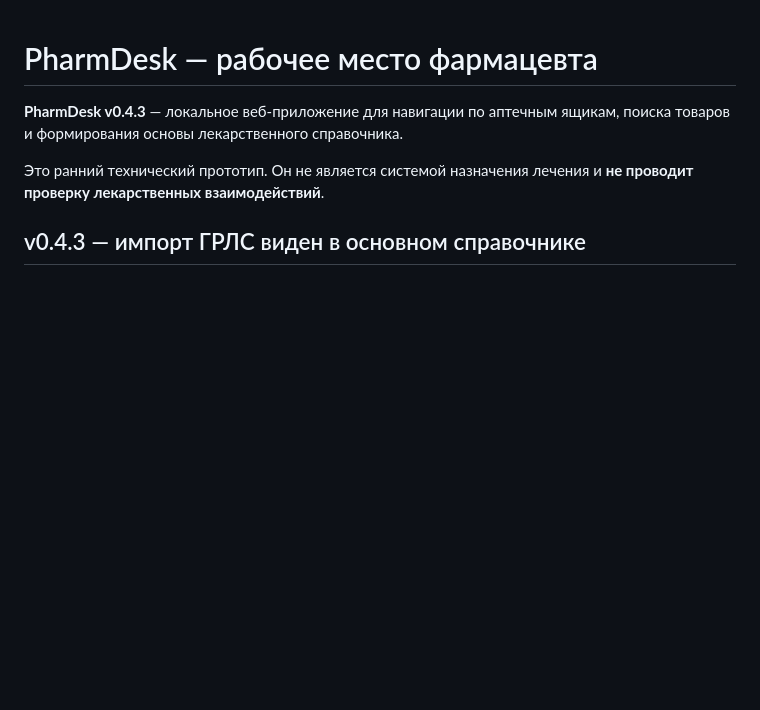
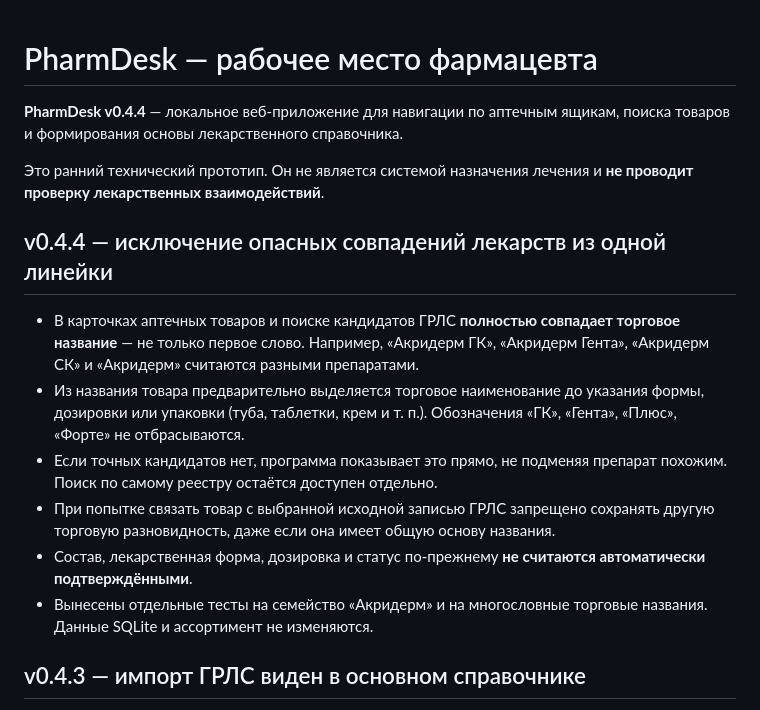
Before and after one commit to BogdanMaslyuk/PharmDesk, a Markdown page: README.md, the part around the change. Rendered like a GitHub page; blank space fills up the shorter version.

Commit message:
Release PharmDesk v0.4.4 full trade-name matching safety fix

```diff
--- a/README.md
+++ b/README.md
@@ -1,8 +1,17 @@
 # PharmDesk — рабочее место фармацевта
 
-**PharmDesk v0.4.3** — локальное веб-приложение для навигации по аптечным ящикам, поиска товаров и формирования основы лекарственного справочника.
+**PharmDesk v0.4.4** — локальное веб-приложение для навигации по аптечным ящикам, поиска товаров и формирования основы лекарственного справочника.
 
 Это ранний технический прототип. Он не является системой назначения лечения и **не проводит проверку лекарственных взаимодействий**.
+
+## v0.4.4 — исключение опасных совпадений лекарств из одной линейки
+
+- В карточках аптечных товаров и поиске кандидатов ГРЛС **полностью совпадает торговое название** — не только первое слово. Например, «Акридерм ГК», «Акридерм Гента», «Акридерм СК» и «Акридерм» считаются разными препаратами.
+- Из названия товара предварительно выделяется торговое наименование до указания формы, дозировки или упаковки (туба, таблетки, крем и т. п.). Обозначения «ГК», «Гента», «Плюс», «Форте» не отбрасываются.
+- Если точных кандидатов нет, программа показывает это прямо, не подменяя препарат похожим. Поиск по самому реестру остаётся доступен отдельно.
+- При попытке связать товар с выбранной исходной записью ГРЛС запрещено сохранять другую торговую разновидность, даже если она имеет общую основу названия.
+- Состав, лекарственная форма, дозировка и статус по-прежнему **не считаются автоматически подтверждёнными**.
+- Вынесены отдельные тесты на семейство «Акридерм» и на многословные торговые названия. Данные SQLite и ассортимент не изменяются.
 
 ## v0.4.3 — импорт ГРЛС виден в основном справочнике
 
```
